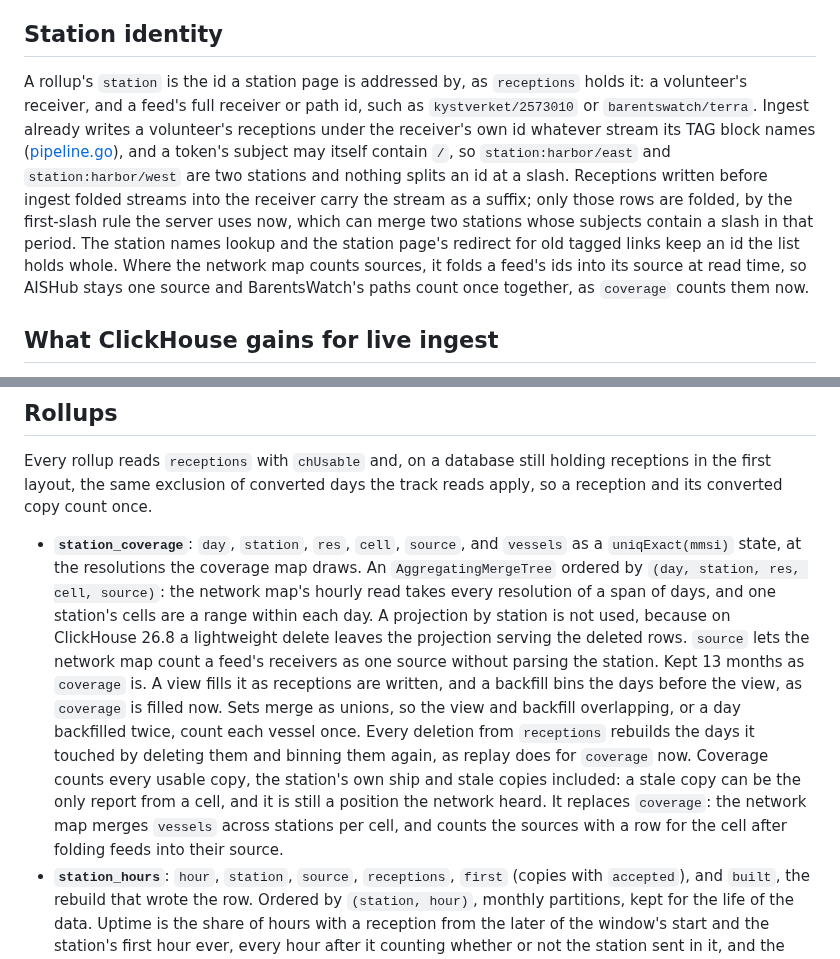
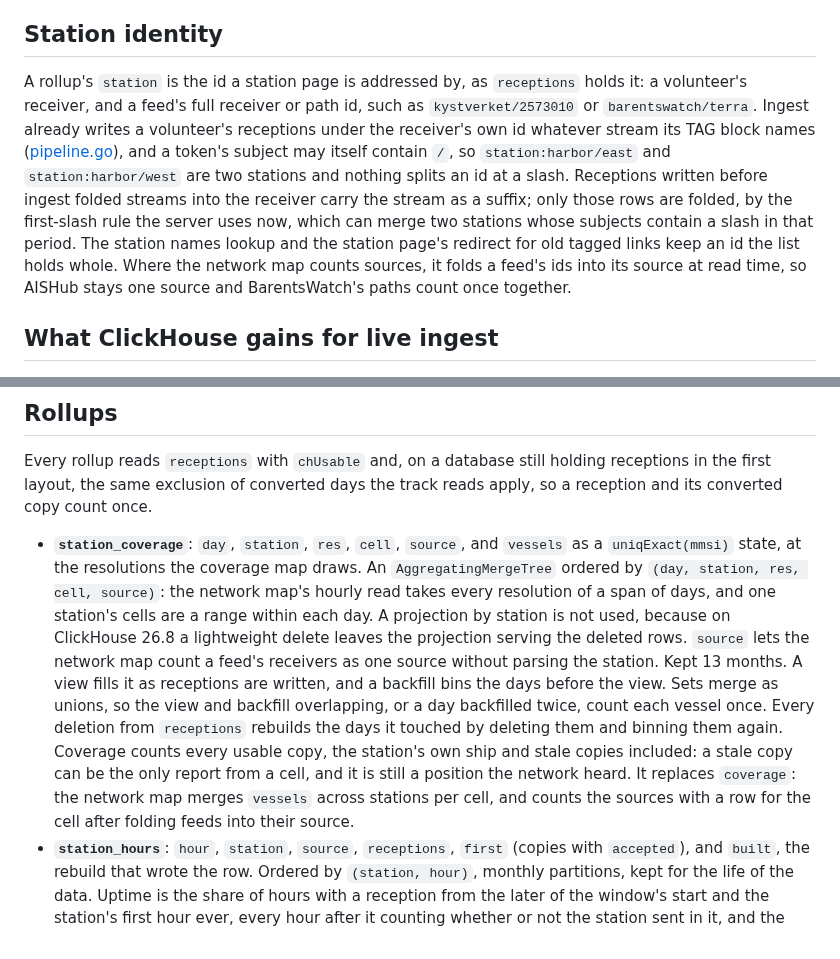
Before and after one commit to openwatersio/aiscast, a Markdown page: specs/station-page.md, 2 parts joined by grey strips. Rendered like a GitHub page.

Commit message:
Describe station_coverage on its own in the station page plan

```diff
--- a/specs/station-page.md
+++ b/specs/station-page.md
@@ -26,7 +26,7 @@ The station list shows each station's status, uptime gauge, vessels, and unique
 
 ## Station identity
 
-A rollup's `station` is the id a station page is addressed by, as `receptions` holds it: a volunteer's receiver, and a feed's full receiver or path id, such as `kystverket/2573010` or `barentswatch/terra`. Ingest already writes a volunteer's receptions under the receiver's own id whatever stream its TAG block names ([pipeline.go](../server/pipeline.go)), and a token's subject may itself contain `/`, so `station:harbor/east` and `station:harbor/west` are two stations and nothing splits an id at a slash. Receptions written before ingest folded streams into the receiver carry the stream as a suffix; only those rows are folded, by the first-slash rule the server uses now, which can merge two stations whose subjects contain a slash in that period. The station names lookup and the station page's redirect for old tagged links keep an id the list holds whole. Where the network map counts sources, it folds a feed's ids into its source at read time, so AISHub stays one source and BarentsWatch's paths count once together, as `coverage` counts them now.
+A rollup's `station` is the id a station page is addressed by, as `receptions` holds it: a volunteer's receiver, and a feed's full receiver or path id, such as `kystverket/2573010` or `barentswatch/terra`. Ingest already writes a volunteer's receptions under the receiver's own id whatever stream its TAG block names ([pipeline.go](../server/pipeline.go)), and a token's subject may itself contain `/`, so `station:harbor/east` and `station:harbor/west` are two stations and nothing splits an id at a slash. Receptions written before ingest folded streams into the receiver carry the stream as a suffix; only those rows are folded, by the first-slash rule the server uses now, which can merge two stations whose subjects contain a slash in that period. The station names lookup and the station page's redirect for old tagged links keep an id the list holds whole. Where the network map counts sources, it folds a feed's ids into its source at read time, so AISHub stays one source and BarentsWatch's paths count once together.
 
 ## What ClickHouse gains for live ingest
 
@@ -39,7 +39,7 @@ Rollups built from rows written before these exist count stale copies as heard a
 
 Every rollup reads `receptions` with `chUsable` and, on a database still holding receptions in the first layout, the same exclusion of converted days the track reads apply, so a reception and its converted copy count once.
 
-- **`station_coverage`**: `day`, `station`, `res`, `cell`, `source`, and `vessels` as a `uniqExact(mmsi)` state, at the resolutions the coverage map draws. An `AggregatingMergeTree` ordered by `(day, station, res, cell, source)`: the network map's hourly read takes every resolution of a span of days, and one station's cells are a range within each day. A projection by station is not used, because on ClickHouse 26.8 a lightweight delete leaves the projection serving the deleted rows. `source` lets the network map count a feed's receivers as one source without parsing the station. Kept 13 months as `coverage` is. A view fills it as receptions are written, and a backfill bins the days before the view, as `coverage` is filled now. Sets merge as unions, so the view and backfill overlapping, or a day backfilled twice, count each vessel once. Every deletion from `receptions` rebuilds the days it touched by deleting them and binning them again, as replay does for `coverage` now. Coverage counts every usable copy, the station's own ship and stale copies included: a stale copy can be the only report from a cell, and it is still a position the network heard. It replaces `coverage`: the network map merges `vessels` across stations per cell, and counts the sources with a row for the cell after folding feeds into their source.
+- **`station_coverage`**: `day`, `station`, `res`, `cell`, `source`, and `vessels` as a `uniqExact(mmsi)` state, at the resolutions the coverage map draws. An `AggregatingMergeTree` ordered by `(day, station, res, cell, source)`: the network map's hourly read takes every resolution of a span of days, and one station's cells are a range within each day. A projection by station is not used, because on ClickHouse 26.8 a lightweight delete leaves the projection serving the deleted rows. `source` lets the network map count a feed's receivers as one source without parsing the station. Kept 13 months. A view fills it as receptions are written, and a backfill bins the days before the view. Sets merge as unions, so the view and backfill overlapping, or a day backfilled twice, count each vessel once. Every deletion from `receptions` rebuilds the days it touched by deleting them and binning them again. Coverage counts every usable copy, the station's own ship and stale copies included: a stale copy can be the only report from a cell, and it is still a position the network heard. It replaces `coverage`: the network map merges `vessels` across stations per cell, and counts the sources with a row for the cell after folding feeds into their source.
 - **`station_hours`**: `hour`, `station`, `source`, `receptions`, `first` (copies with `accepted`), and `built`, the rebuild that wrote the row. Ordered by `(station, hour)`, monthly partitions, kept for the life of the data. Uptime is the share of hours with a reception from the later of the window's start and the station's first hour ever, every hour after it counting whether or not the station sent in it, and the current hour counting once it has one. A station silent for most of the week reads as down for most of it. The earliest hour is when the station started, back through all history after the backfill. `first` over `receptions` is the share it delivered first.
 - **`station_vessels`**: `hour`, `station`, `source`, `mmsi`, `receptions`, `last_ts`, and `built`, the count and latest time of its copies in the hour. Ordered by `(station, hour, mmsi)`, kept 35 days. A rolling window reads the rows with `last_ts` inside it, so its edges are exact to the reception. A vessel is unique to a station when no other station has a row for it inside the same window. Stale copies are left out when the hour is binned. A vessel the station has a `station_own` row for with `last_ts` inside the window is left out at query time, every row of it, not only the own-ship reports. The exclusion is applied when the window is read, because a window moving past an own-ship report needs no rebuild to count the vessel again: a boat hearing itself is not reception, and AISHub's late copy of a volunteer's report would otherwise take away its uniqueness.
 
```
Also changed, not shown: other parts of specs/station-page.md (+1 -1 lines).
